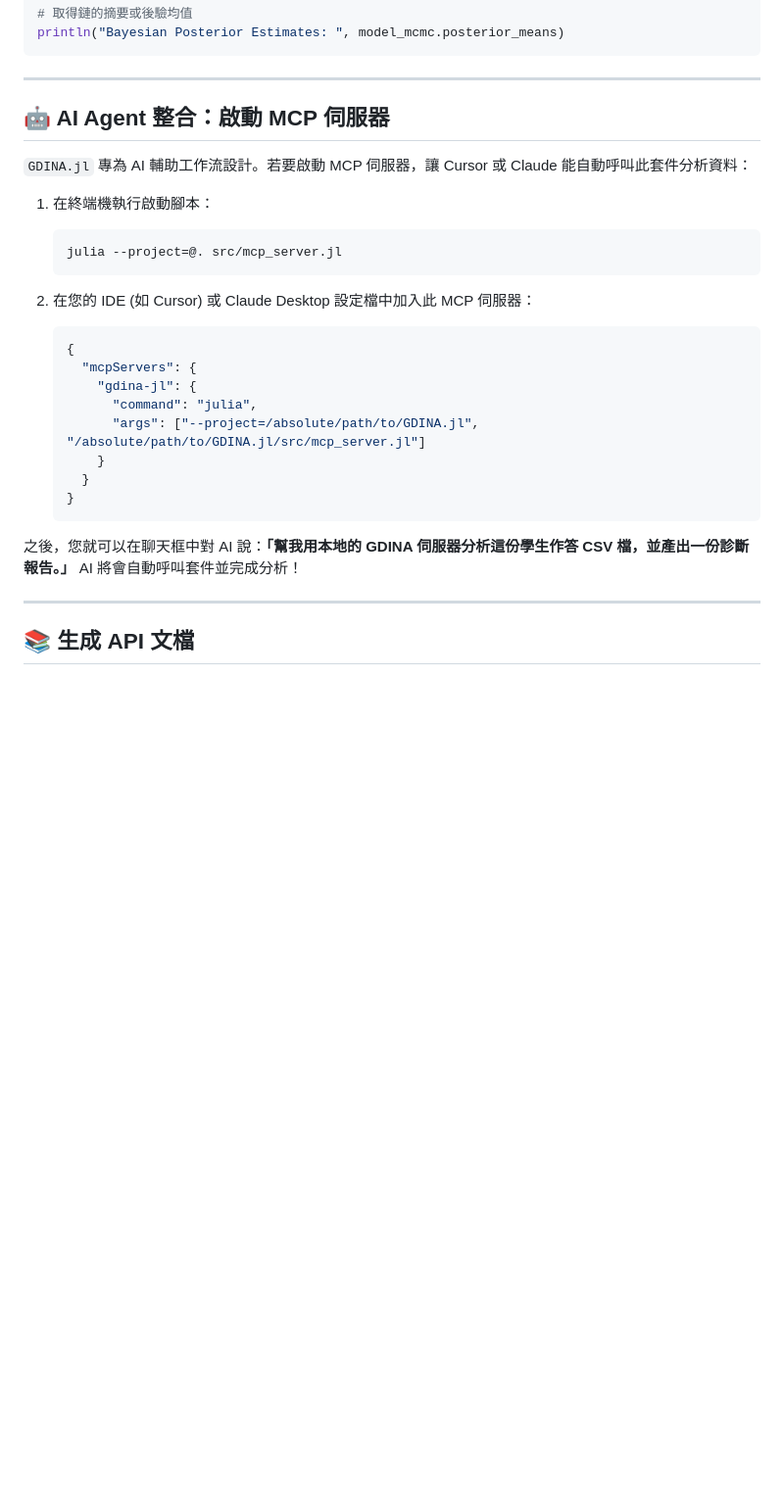
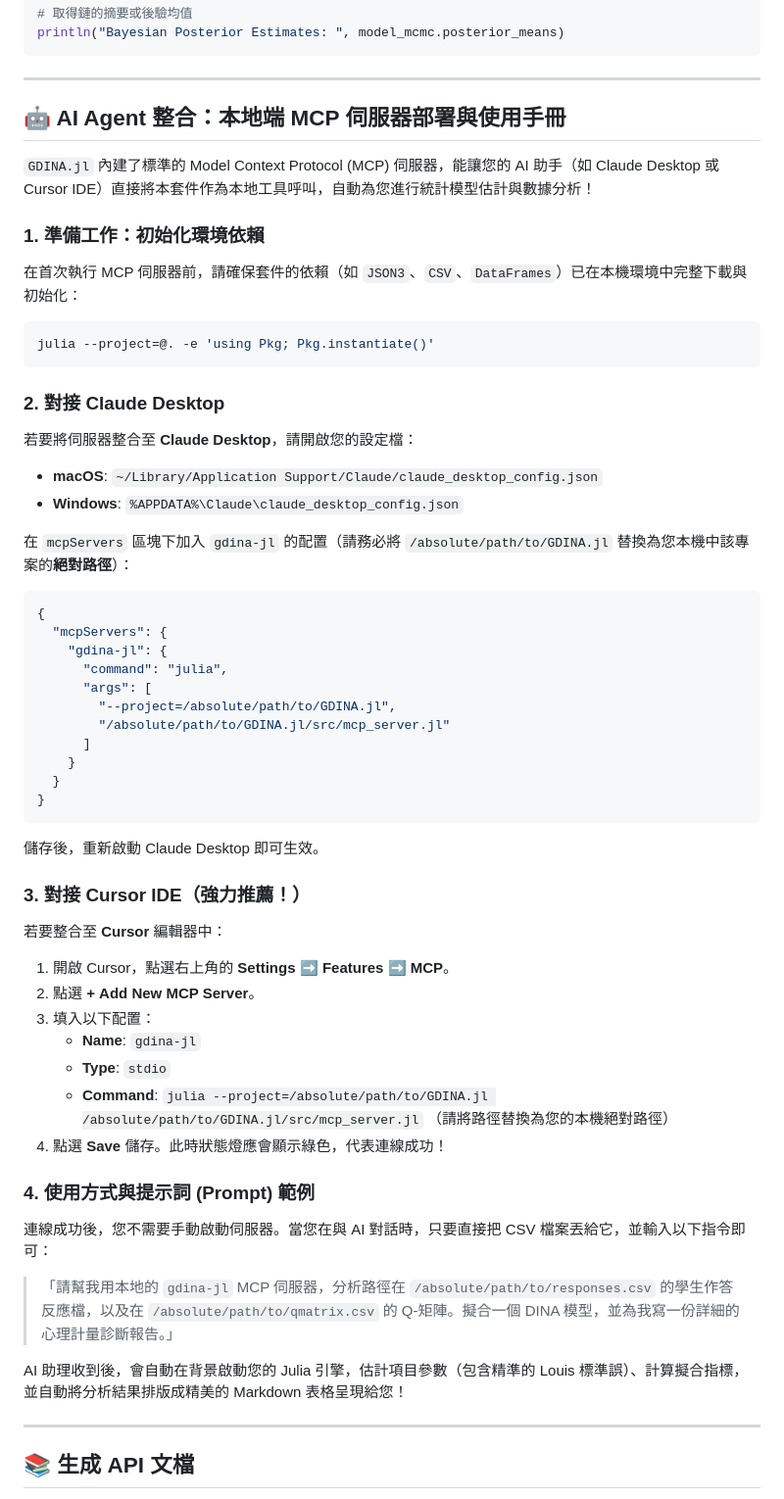
Before and after one commit to allen19970828/GDINA.jl, a Markdown page: README_zh.md, the part around the change. Shown at 98% size. Drawn GitHub-style; blank space fills up the shorter version.

Commit message:
docs: Expand local MCP deployment and usage guidelines in both English and Chinese READMEs

````diff
--- a/README_zh.md
+++ b/README_zh.md
@@ -115,27 +115,52 @@ println("Bayesian Posterior Estimates: ", model_mcmc.posterior_means)
 
 ---
 
-## 🤖 AI Agent 整合：啟動 MCP 伺服器
+## 🤖 AI Agent 整合：本地端 MCP 伺服器部署與使用手冊
 
-`GDINA.jl` 專為 AI 輔助工作流設計。若要啟動 MCP 伺服器，讓 Cursor 或 Claude 能自動呼叫此套件分析資料：
+`GDINA.jl` 內建了標準的 Model Context Protocol (MCP) 伺服器，能讓您的 AI 助手（如 Claude Desktop 或 Cursor IDE）直接將本套件作為本地工具呼叫，自動為您進行統計模型估計與數據分析！
 
-1. 在終端機執行啟動腳本：
-   ```bash
-   julia --project=@. src/mcp_server.jl
-   ```
+### 1. 準備工作：初始化環境依賴
+在首次執行 MCP 伺服器前，請確保套件的依賴（如 `JSON3`、`CSV`、`DataFrames`）已在本機環境中完整下載與初始化：
+```bash
+julia --project=@. -e 'using Pkg; Pkg.instantiate()'
+```
 
-2. 在您的 IDE (如 Cursor) 或 Claude Desktop 設定檔中加入此 MCP 伺服器：
-   ```json
-   {
-     "mcpServers": {
-       "gdina-jl": {
-         "command": "julia",
-         "args": ["--project=/absolute/path/to/GDINA.jl", "/absolute/path/to/GDINA.jl/src/mcp_server.jl"]
-       }
-     }
-   }
-   ```
-之後，您就可以在聊天框中對 AI 說：**「幫我用本地的 GDINA 伺服器分析這份學生作答 CSV 檔，並產出一份診斷報告。」** AI 將會自動呼叫套件並完成分析！
+### 2. 對接 Claude Desktop
+若要將伺服器整合至 **Claude Desktop**，請開啟您的設定檔：
+*   **macOS**: `~/Library/Application Support/Claude/claude_desktop_config.json`
+*   **Windows**: `%APPDATA%\Claude\claude_desktop_config.json`
+
+在 `mcpServers` 區塊下加入 `gdina-jl` 的配置（請務必將 `/absolute/path/to/GDINA.jl` 替換為您本機中該專案的**絕對路徑**）：
+```json
+{
+  "mcpServers": {
+    "gdina-jl": {
+      "command": "julia",
+      "args": [
+        "--project=/absolute/path/to/GDINA.jl",
+        "/absolute/path/to/GDINA.jl/src/mcp_server.jl"
+      ]
+    }
+  }
+}
+```
+儲存後，重新啟動 Claude Desktop 即可生效。
+
+### 3. 對接 Cursor IDE（強力推薦！）
+若要整合至 **Cursor** 編輯器中：
+1. 開啟 Cursor，點選右上角的 **Settings** ➡️ **Features** ➡️ **MCP**。
+2. 點選 **+ Add New MCP Server**。
+3. 填入以下配置：
+   *   **Name**: `gdina-jl`
+   *   **Type**: `stdio`
+   *   **Command**: `julia --project=/absolute/path/to/GDINA.jl /absolute/path/to/GDINA.jl/src/mcp_server.jl` （請將路徑替換為您的本機絕對路徑）
+4. 點選 **Save** 儲存。此時狀態燈應會顯示綠色，代表連線成功！
+
+### 4. 使用方式與提示詞 (Prompt) 範例
+連線成功後，您不需要手動啟動伺服器。當您在與 AI 對話時，只要直接把 CSV 檔案丟給它，並輸入以下指令即可：
+> 「請幫我用本地的 `gdina-jl` MCP 伺服器，分析路徑在 `/absolute/path/to/responses.csv` 的學生作答反應檔，以及在 `/absolute/path/to/qmatrix.csv` 的 Q-矩陣。擬合一個 DINA 模型，並為我寫一份詳細的心理計量診斷報告。」
+
+AI 助理收到後，會自動在背景啟動您的 Julia 引擎，估計項目參數（包含精準的 Louis 標準誤）、計算擬合指標，並自動將分析結果排版成精美的 Markdown 表格呈現給您！
 
 ---
 
````
Also changed, not shown: README.md (+43 -21 lines).
